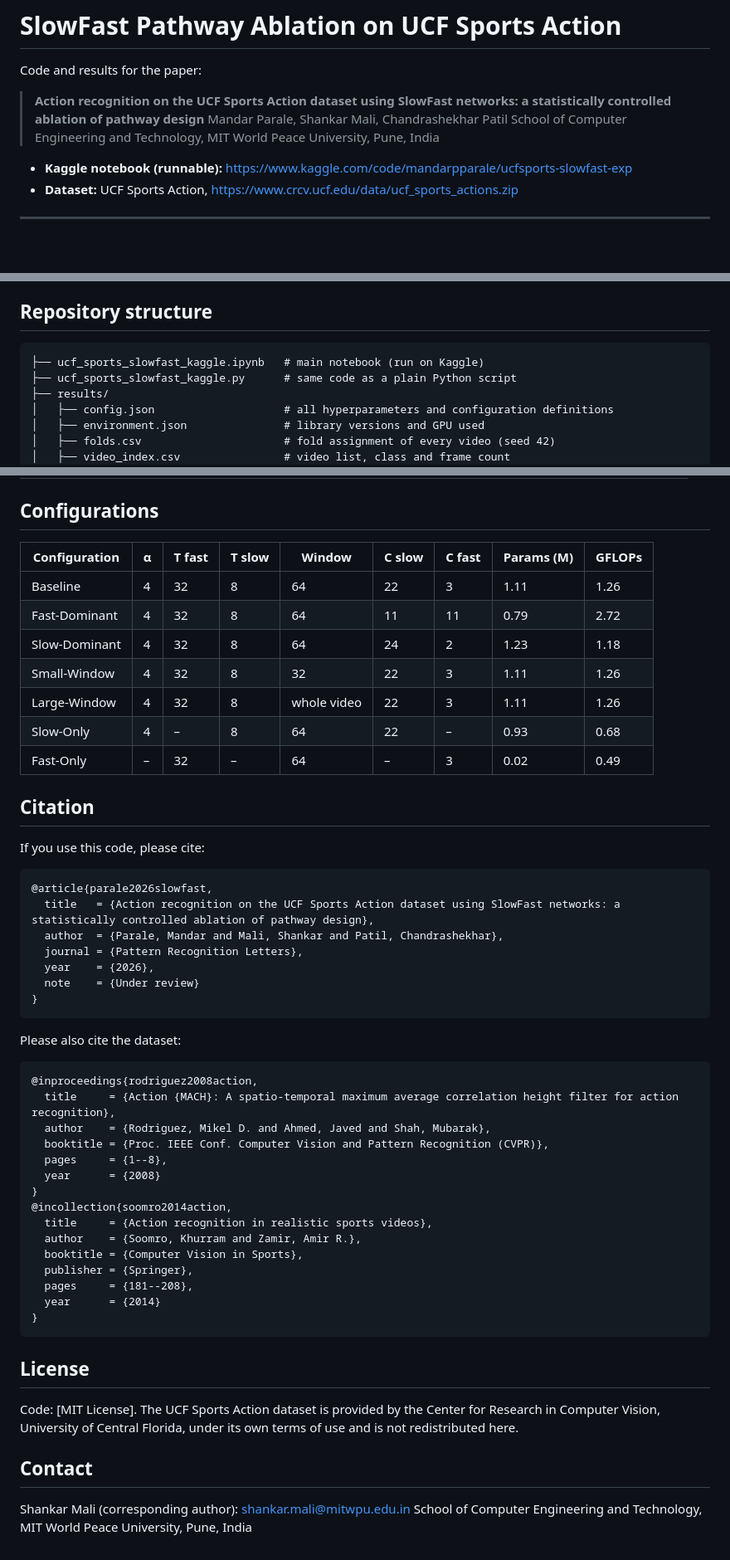
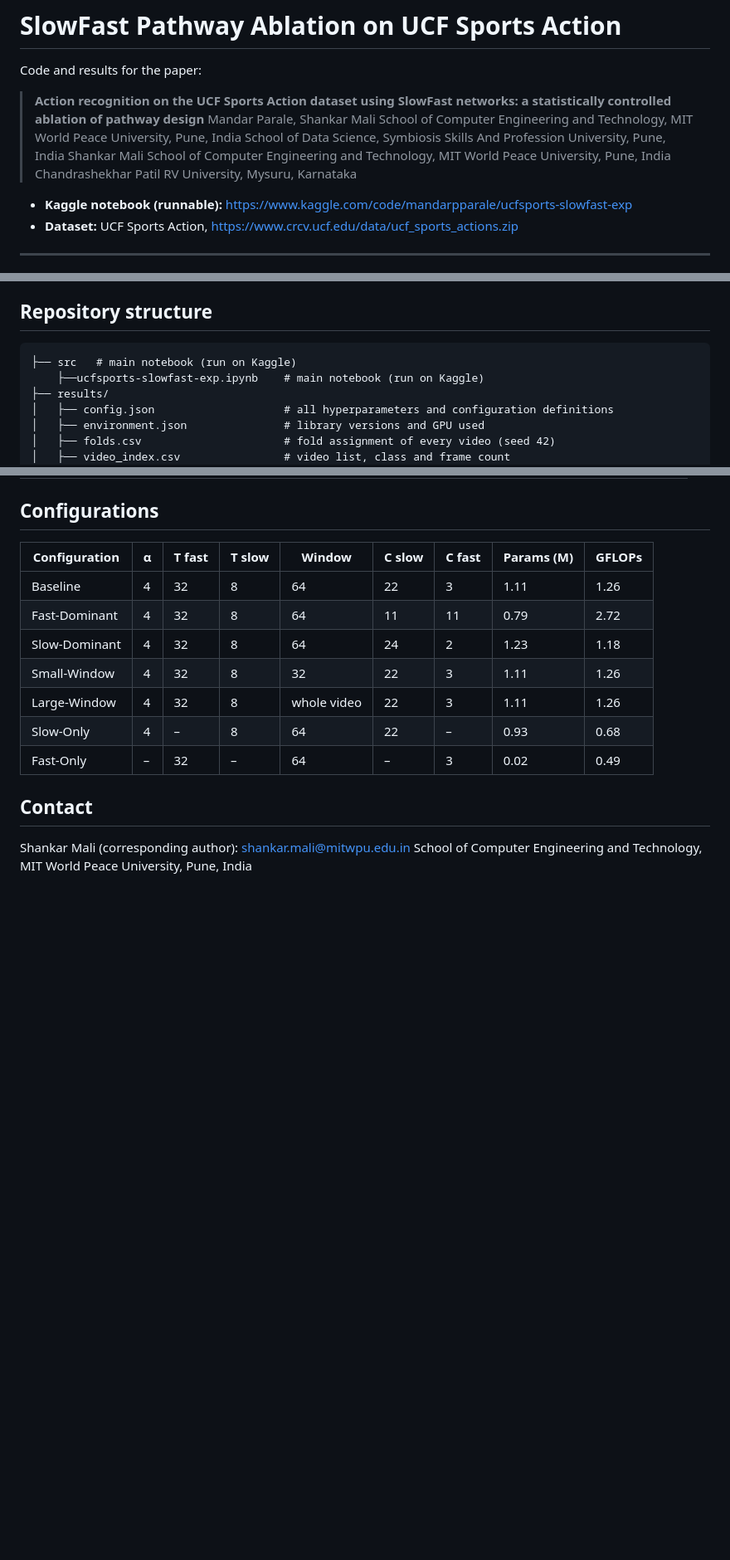
Before and after one commit to paralemandar/ucf_sports_action_recognition_research, a Markdown page: README.md, 3 parts joined by grey strips. Shown at 83% size. Rendered like a GitHub page; blank space fills up the shorter version.

````diff
--- a/README.md
+++ b/README.md
@@ -3,8 +3,13 @@
 Code and results for the paper:
 
 > **Action recognition on the UCF Sports Action dataset using SlowFast networks: a statistically controlled ablation of pathway design**
-> Mandar Parale, Shankar Mali, Chandrashekhar Patil
+> Mandar Parale, Shankar Mali
 > School of Computer Engineering and Technology, MIT World Peace University, Pune, India
+> School of Data Science, Symbiosis Skills And Profession University, Pune, India
+> Shankar Mali
+> School of Computer Engineering and Technology, MIT World Peace University, Pune, India
+> Chandrashekhar Patil
+> RV University, Mysuru, Karnataka
 
 - **Kaggle notebook (runnable):** https://www.kaggle.com/code/mandarpparale/ucfsports-slowfast-exp
 - **Dataset:** UCF Sports Action, https://www.crcv.ucf.edu/data/ucf_sports_actions.zip
@@ -37,8 +42,8 @@ Full results for all 14 models are in `results/tables/`.
 ## Repository structure
 
 ```
-├── ucf_sports_slowfast_kaggle.ipynb   # main notebook (run on Kaggle)
-├── ucf_sports_slowfast_kaggle.py      # same code as a plain Python script
+├── src   # main notebook (run on Kaggle)
+    ├──ucfsports-slowfast-exp.ipynb    # main notebook (run on Kaggle)
 ├── results/
 │   ├── config.json                    # all hyperparameters and configuration definitions
 │   ├── environment.json               # library versions and GPU used
@@ -104,43 +109,6 @@ python ucf_sports_slowfast_kaggle.py
 | Slow-Only | 4 | – | 8 | 64 | 22 | – | 0.93 | 0.68 |
 | Fast-Only | – | 32 | – | 64 | – | 3 | 0.02 | 0.49 |
 
-## Citation
-
-If you use this code, please cite:
-
-```bibtex
-@article{parale2026slowfast,
-  title   = {Action recognition on the UCF Sports Action dataset using SlowFast networks: a statistically controlled ablation of pathway design},
-  author  = {Parale, Mandar and Mali, Shankar and Patil, Chandrashekhar},
-  journal = {Pattern Recognition Letters},
-  year    = {2026},
-  note    = {Under review}
-}
-```
-
-Please also cite the dataset:
-
-```bibtex
-@inproceedings{rodriguez2008action,
-  title     = {Action {MACH}: A spatio-temporal maximum average correlation height filter for action recognition},
-  author    = {Rodriguez, Mikel D. and Ahmed, Javed and Shah, Mubarak},
-  booktitle = {Proc. IEEE Conf. Computer Vision and Pattern Recognition (CVPR)},
-  pages     = {1--8},
-  year      = {2008}
-}
-@incollection{soomro2014action,
-  title     = {Action recognition in realistic sports videos},
-  author    = {Soomro, Khurram and Zamir, Amir R.},
-  booktitle = {Computer Vision in Sports},
-  publisher = {Springer},
-  pages     = {181--208},
-  year      = {2014}
-}
-```
-
-## License
-
-Code: [MIT License]. The UCF Sports Action dataset is provided by the Center for Research in Computer Vision, University of Central Florida, under its own terms of use and is not redistributed here.
 
 ## Contact
 
````
